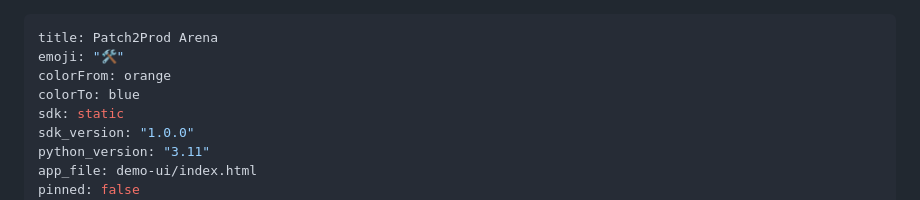
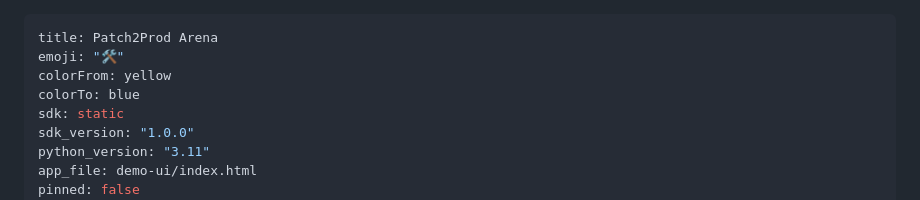
Before and after one commit to Ria-R/patch2prod-arena, a Markdown page: README.md, the part around the change. Drawn GitHub-style.

Commit message:
fix hf spaces metadata color
Set README front-matter colorFrom to a valid Hugging Face Spaces value so Space push passes metadata validation.

Made-with: Cursor

```diff
--- a/README.md
+++ b/README.md
@@ -1,7 +1,7 @@
 ---
 title: Patch2Prod Arena
 emoji: "🛠️"
-colorFrom: orange
+colorFrom: yellow
 colorTo: blue
 sdk: static
 sdk_version: "1.0.0"
```
